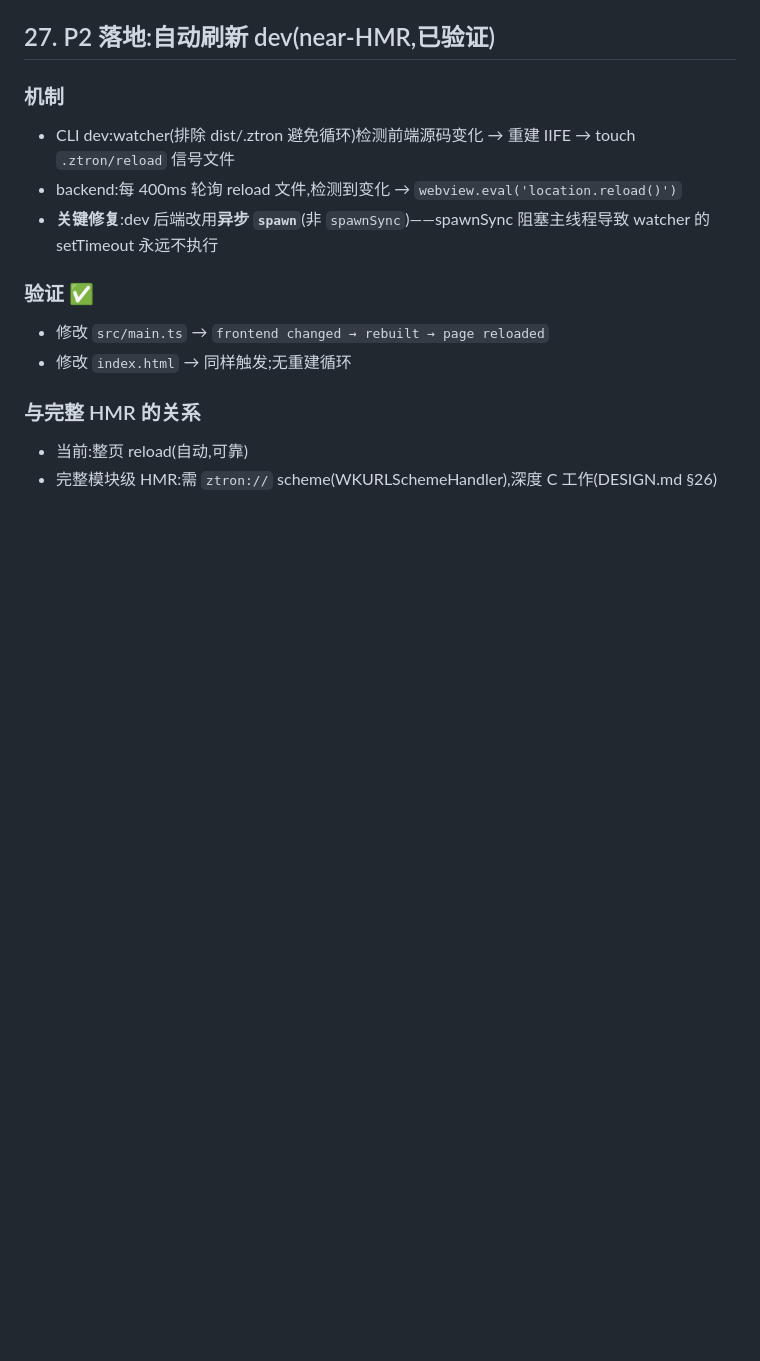
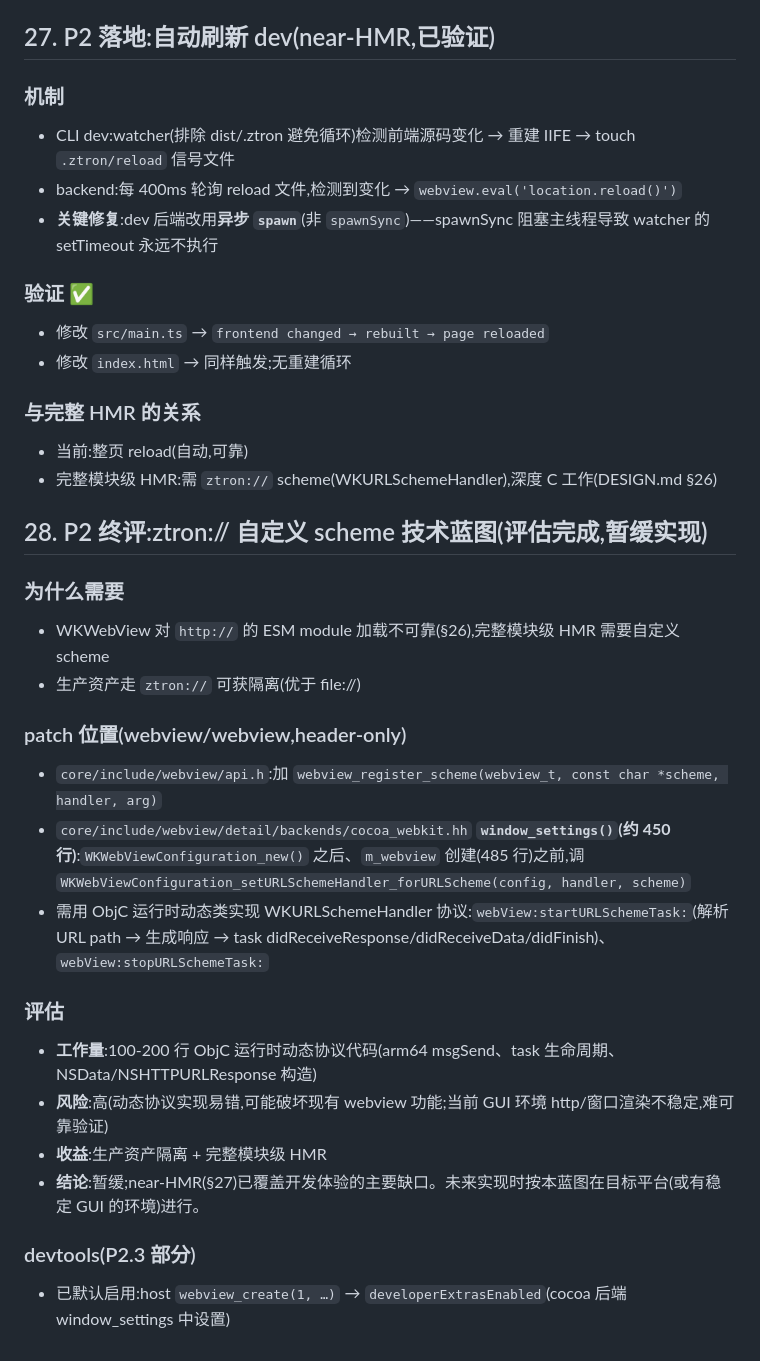
Before and after one commit to ZturnLibs/ztron, a Markdown page: DESIGN.md, the part around the change. GitHub-like rendering; blank space fills up the shorter version.

Commit message:
docs(P2): ztron:// scheme technical blueprint + P2 assessment
- document the exact webview/webview patch points (window_settings config
  creation) and the ObjC-runtime WKURLSchemeHandler requirements for a
  ztron:// scheme; assess as high-risk/high-effort, deferred
- confirm devtools is already enabled (webview_create(1) -> developerExtrasEnabled)
- near-HMR (auto page reload) remains the delivered dev improvement

```diff
--- a/DESIGN.md
+++ b/DESIGN.md
@@ -493,3 +493,23 @@ ZtronApp.app/Contents/
 ### 与完整 HMR 的关系
 - 当前:整页 reload(自动,可靠)
 - 完整模块级 HMR:需 `ztron://` scheme(WKURLSchemeHandler),深度 C 工作(DESIGN.md §26)
+
+## 28. P2 终评:ztron:// 自定义 scheme 技术蓝图(评估完成,暂缓实现)
+
+### 为什么需要
+- WKWebView 对 `http://` 的 ESM module 加载不可靠(§26),完整模块级 HMR 需要自定义 scheme
+- 生产资产走 `ztron://` 可获隔离(优于 file://)
+
+### patch 位置(webview/webview,header-only)
+- `core/include/webview/api.h`:加 `webview_register_scheme(webview_t, const char *scheme, handler, arg)`
+- `core/include/webview/detail/backends/cocoa_webkit.hh` **`window_settings()`(约 450 行)**:`WKWebViewConfiguration_new()` 之后、`m_webview` 创建(485 行)之前,调 `WKWebViewConfiguration_setURLSchemeHandler_forURLScheme(config, handler, scheme)`
+- 需用 ObjC 运行时动态类实现 WKURLSchemeHandler 协议:`webView:startURLSchemeTask:`(解析 URL path → 生成响应 → task didReceiveResponse/didReceiveData/didFinish)、`webView:stopURLSchemeTask:`
+
+### 评估
+- **工作量**:100-200 行 ObjC 运行时动态协议代码(arm64 msgSend、task 生命周期、NSData/NSHTTPURLResponse 构造)
+- **风险**:高(动态协议实现易错,可能破坏现有 webview 功能;当前 GUI 环境 http/窗口渲染不稳定,难可靠验证)
+- **收益**:生产资产隔离 + 完整模块级 HMR
+- **结论**:暂缓;near-HMR(§27)已覆盖开发体验的主要缺口。未来实现时按本蓝图在目标平台(或有稳定 GUI 的环境)进行。
+
+### devtools(P2.3 部分)
+- 已默认启用:host `webview_create(1, …)` → `developerExtrasEnabled`(cocoa 后端 window_settings 中设置)
```
Also changed, not shown: ROADMAP.md (+3 -3 lines).
